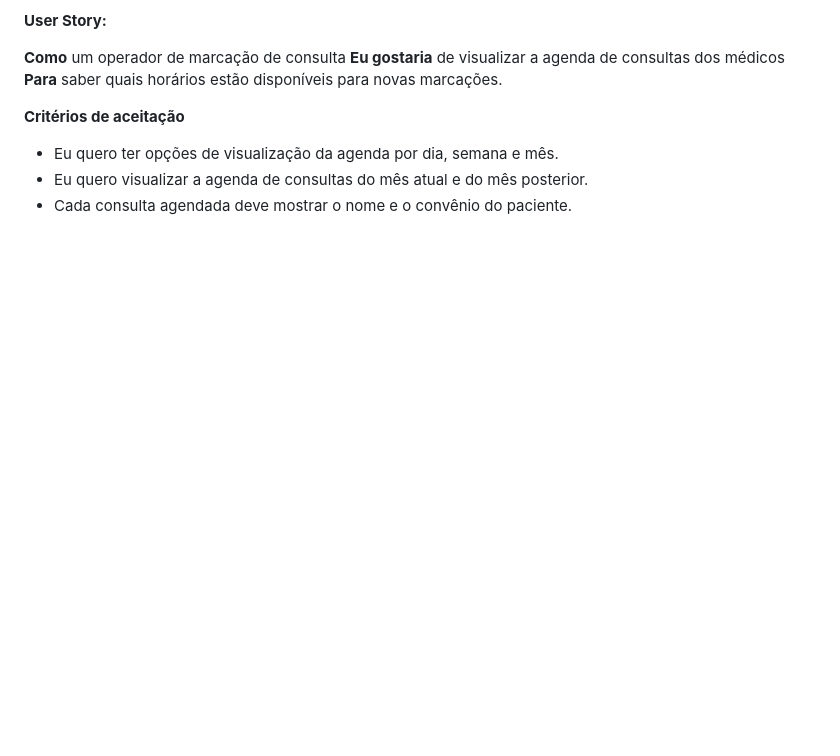
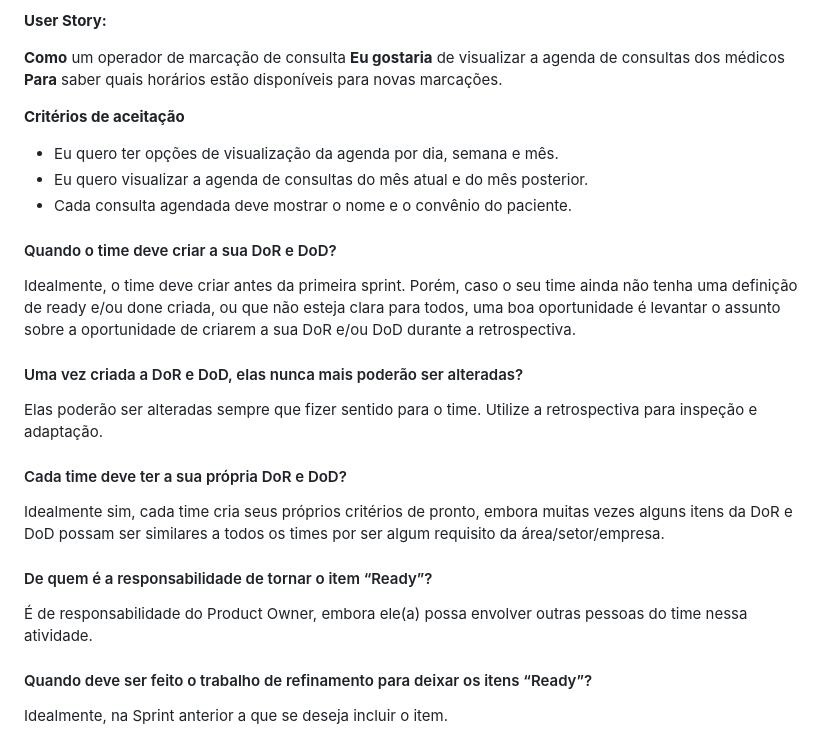
Before and after one commit to ItzOliver/Programa_de_Bolsas_AWS_for_Software_Quality_Test_Automation, a Markdown page: Sprint3/Dia 3/Dia_3_DoR_DoD_e_Criterios_de_Aceite.md, the part around the change. Drawn GitHub-style; blank space fills up the shorter version.

Commit message:
Finalização do conteúdo dia 3

```diff
--- a/Sprint3/Dia 3/Dia_3_DoR_DoD_e_Criterios_de_Aceite.md
+++ b/Sprint3/Dia 3/Dia_3_DoR_DoD_e_Criterios_de_Aceite.md
@@ -41,3 +41,14 @@ Os critérios de aceitação têm o objetivo de:
 - Eu quero ter opções de visualização da agenda por dia, semana e mês.
 - Eu quero visualizar a agenda de consultas do mês atual e do mês posterior.
 - Cada consulta agendada deve mostrar o nome e o convênio do paciente.
+
+#### Quando o time deve criar a sua DoR e DoD?
+Idealmente, o time deve criar antes da primeira sprint. Porém, caso o seu time ainda não tenha uma definição de ready e/ou done criada, ou que não esteja clara para todos, uma boa oportunidade é levantar o assunto sobre a oportunidade de criarem a sua DoR e/ou DoD durante a retrospectiva.
+#### Uma vez criada a DoR e DoD, elas nunca mais poderão ser alteradas?
+Elas poderão ser alteradas sempre que fizer sentido para o time. Utilize a retrospectiva para inspeção e adaptação.
+#### Cada time deve ter a sua própria DoR e DoD?
+Idealmente sim, cada time cria seus próprios critérios de pronto, embora muitas vezes alguns itens da DoR e DoD possam ser similares a todos os times por ser algum requisito da área/setor/empresa.
+#### De quem é a responsabilidade de tornar o item “Ready”?
+É de responsabilidade do Product Owner, embora ele(a) possa envolver outras pessoas do time nessa atividade.
+#### Quando deve ser feito o trabalho de refinamento para deixar os itens “Ready”?
+Idealmente, na Sprint anterior a que se deseja incluir o item.
```
